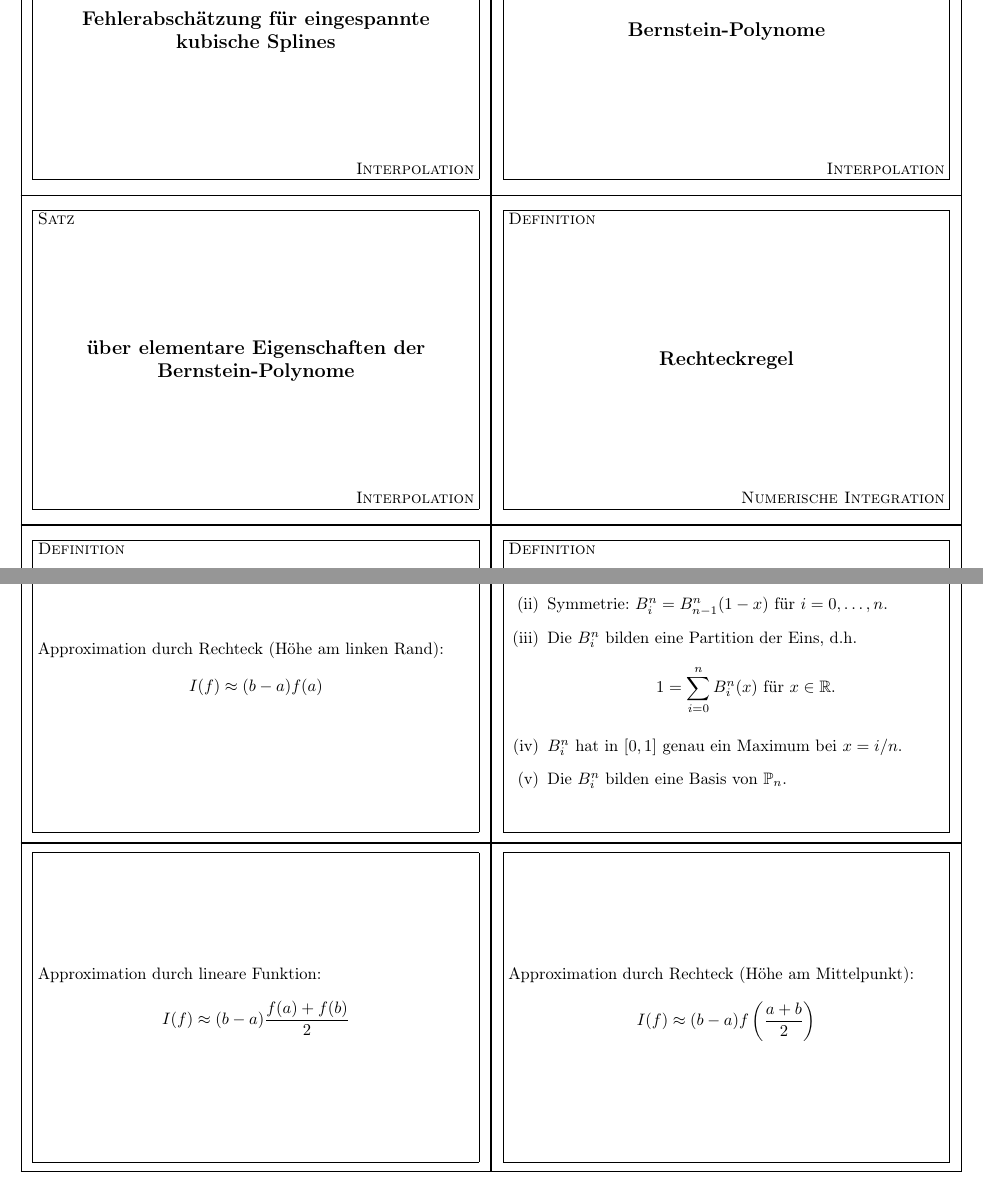
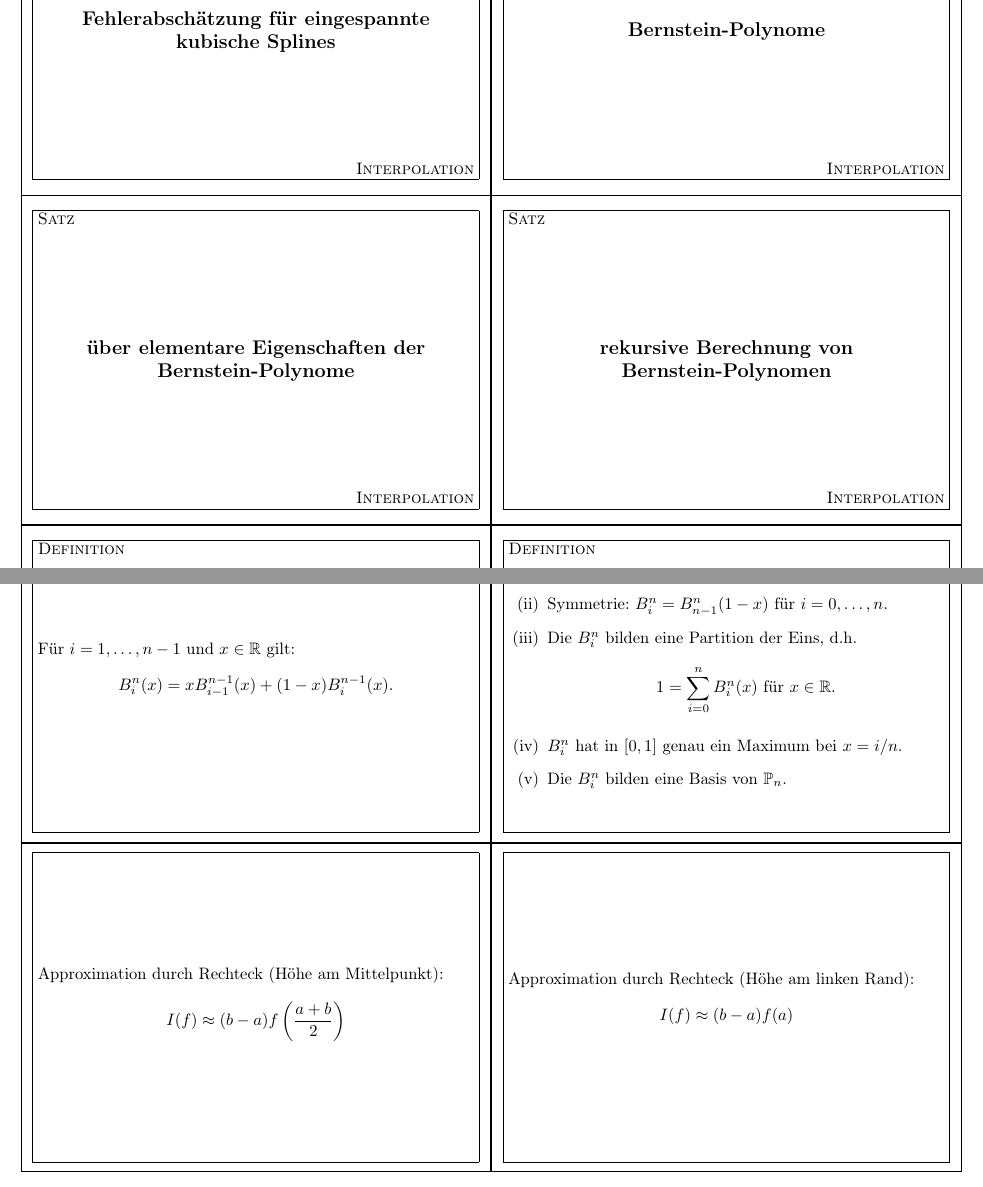
Before and after one commit to vincent23/numerik-flashcards, a LaTeX document (numerik.tex, which reads interpolation.tex): two parts of pages 11 and 12 of 16, joined at a grey line, cut so that both start at the same text. Compiled offline with pdfLaTeX.

Commit message:
Satz rekursive Berechnung von Bernstein-Polynomen

```diff
--- a/interpolation.tex
+++ b/interpolation.tex
@@ -241,3 +241,10 @@ $$
 	\item Die $B_i^n$ bilden eine Basis von $\mathbb{P}_n$.
 \end{enumerate}
 \end{flashcard}
+
+\begin{flashcard}[Satz]{rekursive Berechnung von Bernstein-Polynomen}
+Für $i=1, \ldots , n-1$ und $x \in \mathbb{R}$ gilt:
+$$
+	B_i^n(x) = xB_{i-1}^{n-1}(x) + (1-x)B_i^{n-1}(x).
+$$
+\end{flashcard}
```
